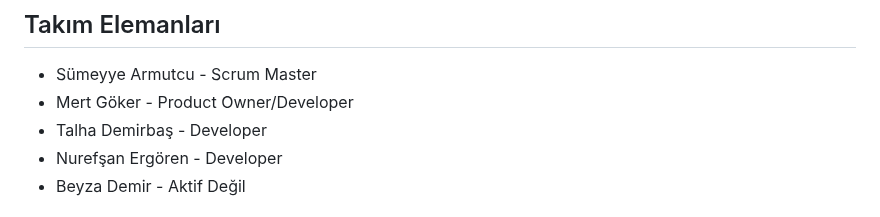
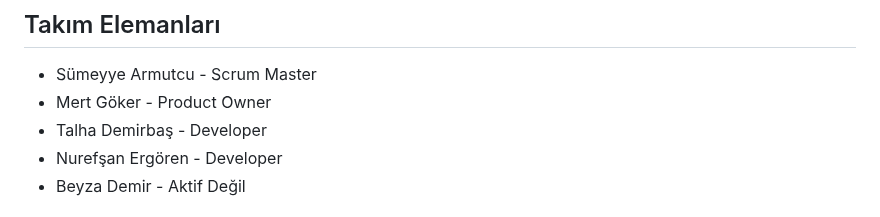
Before and after one commit to sumeyye-armutcu/F-65, a Markdown page: README.md, the part around the change. Rendered like a GitHub page.

```diff
--- a/README.md
+++ b/README.md
@@ -7,7 +7,7 @@ Takım Flutter 65
 
 ## Takım Elemanları
 - Sümeyye Armutcu - Scrum Master
-- Mert Göker - Product Owner/Developer
+- Mert Göker - Product Owner
 - Talha Demirbaş - Developer
 - Nurefşan Ergören - Developer
 - Beyza Demir - Aktif Değil
```
